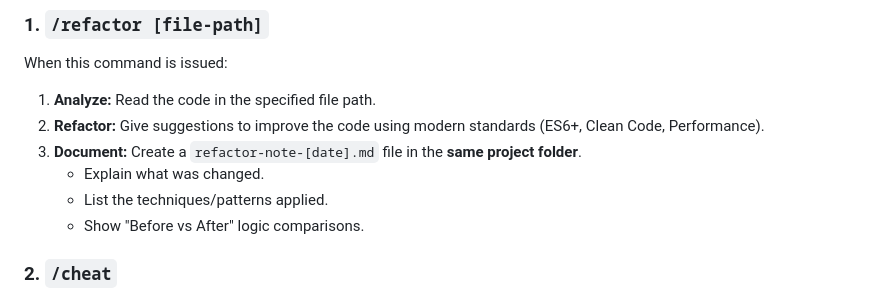
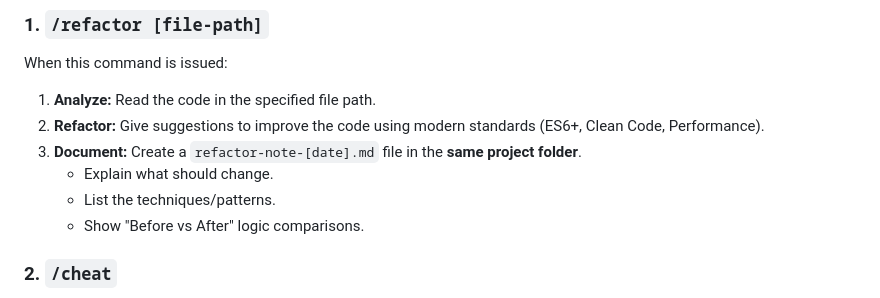
Before and after one commit to Min-ThantKyaw/Javascript-LLM-Wiki-with-obsidian, a Markdown page: CLAUDE.md, the part around the change. Rendered like a GitHub page.

Commit message:
Clarify refactoring steps in CLAUDE.md
Updated the documentation to clarify the refactoring process.

```diff
--- a/CLAUDE.md
+++ b/CLAUDE.md
@@ -32,8 +32,8 @@ When this command is issued:
 1. **Analyze:** Read the code in the specified file path.
 2. **Refactor:** Give suggestions to improve the code using modern standards (ES6+, Clean Code, Performance).
 3. **Document:** Create a `refactor-note-[date].md` file in the **same project folder**.
-   - Explain what was changed.
-   - List the techniques/patterns applied.
+   - Explain what should change.
+   - List the techniques/patterns.
    - Show "Before vs After" logic comparisons.
 
 ### 2. `/cheat`
```
